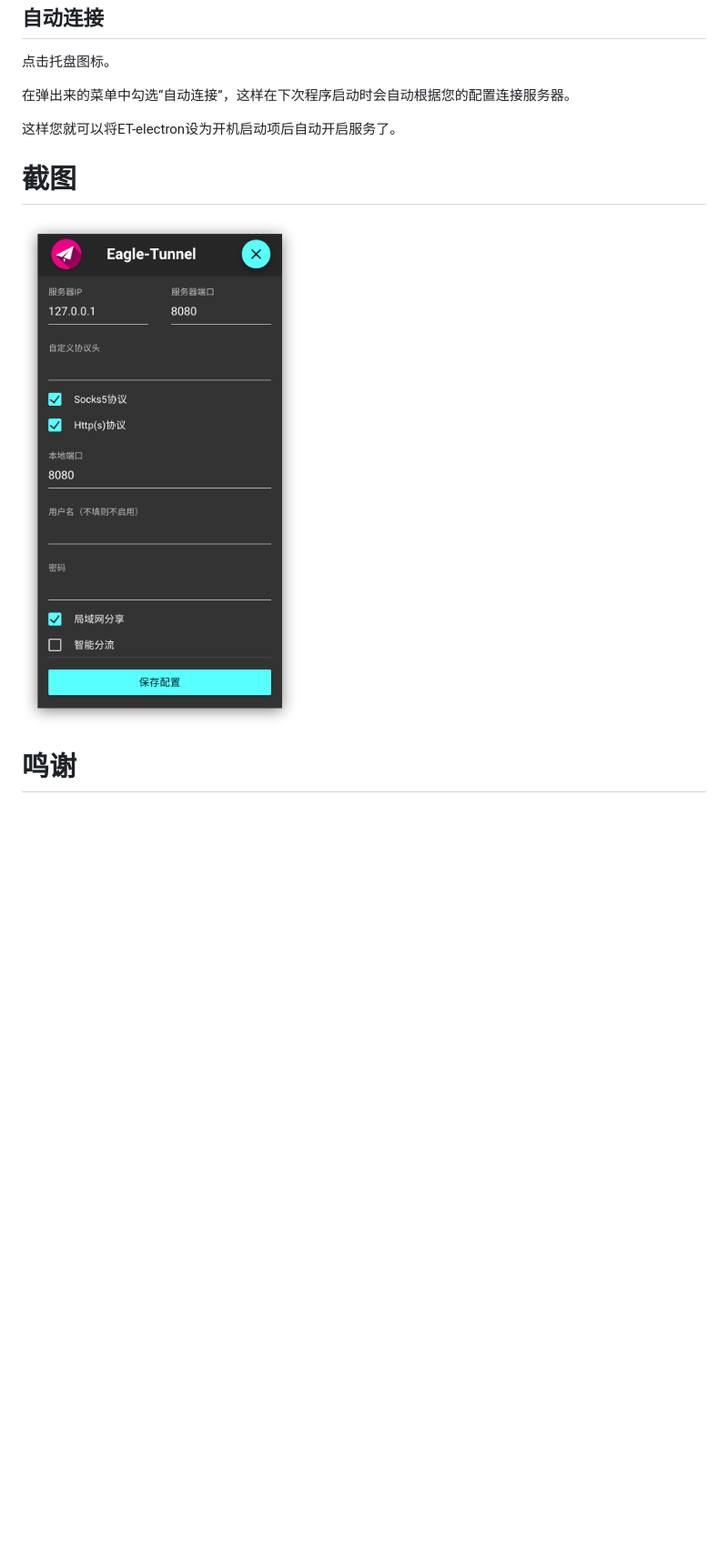
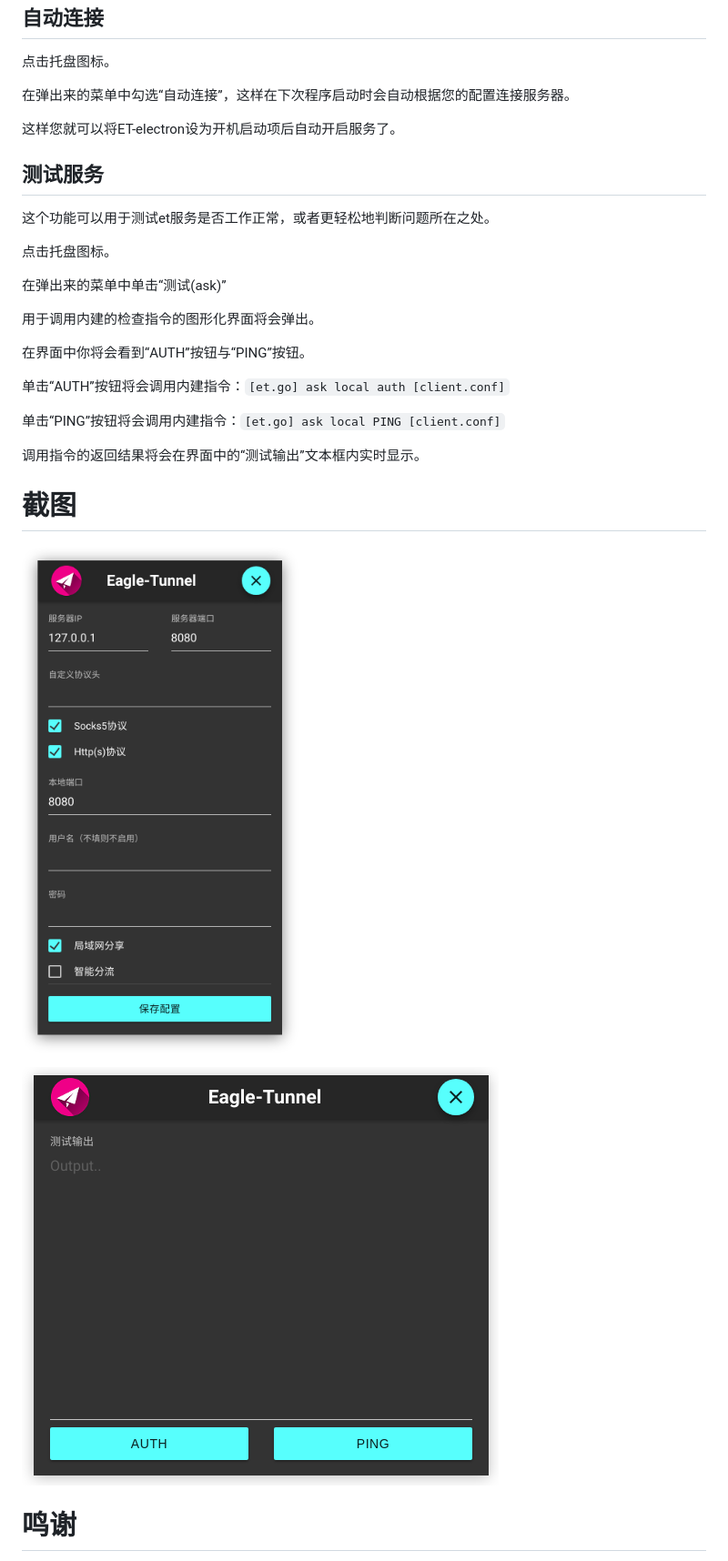
Before and after one commit to remmina/et-electron, a Markdown page: README.md, the part around the change printed below. Shown: that part at 91% size. Drawn GitHub-style; pictures changed too: ReadMeImg/shot2.png (added); blank space fills up the shorter version.

```diff
--- a/README.md
+++ b/README.md
@@ -64,9 +66,29 @@
 
 
 
+## 测试服务
+
+这个功能可以用于测试et服务是否工作正常，或者更轻松地判断问题所在之处。
+
+点击托盘图标。
+
+在弹出来的菜单中单击“测试(ask)”
+
+用于调用内建的检查指令的图形化界面将会弹出。
+
+在界面中你将会看到“AUTH”按钮与“PING”按钮。
+
+单击“AUTH”按钮将会调用内建指令：`[et.go] ask local auth [client.conf]`
+
+单击“PING”按钮将会调用内建指令：`[et.go] ask local PING [client.conf]`
+
+调用指令的返回结果将会在界面中的“测试输出”文本框内实时显示。
+
 # 截图
 
-![](./ReadMeImg/shot.png)
+![](./ReadMeImg/shot1.png)
+
+![](./ReadMeImg/shot2.png)
 
 # 鸣谢
 
```
Also changed, not shown: other parts of README.md (+2 -0 lines), ReadMeImg/shot1.png (renamed from ReadMeImg/shot.png), 10 other files.
